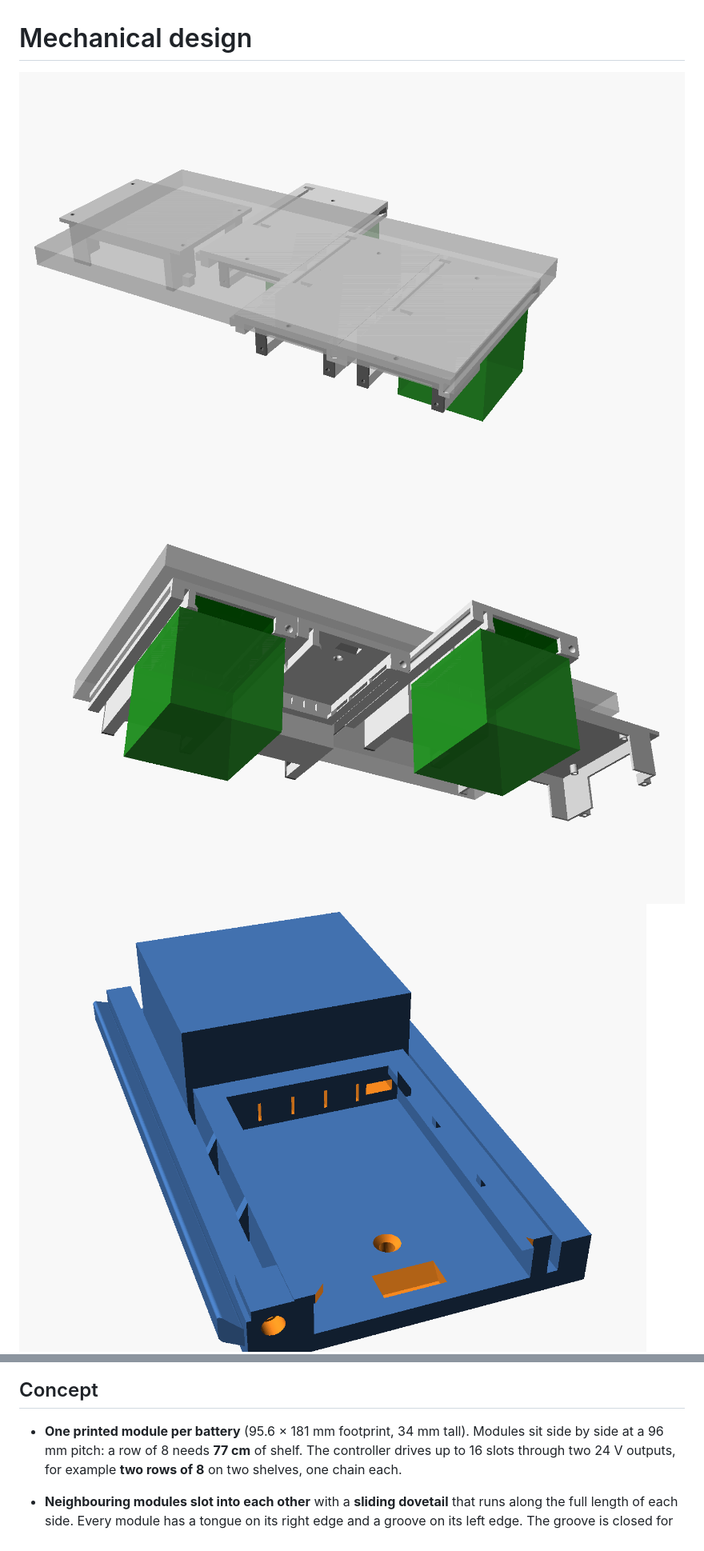
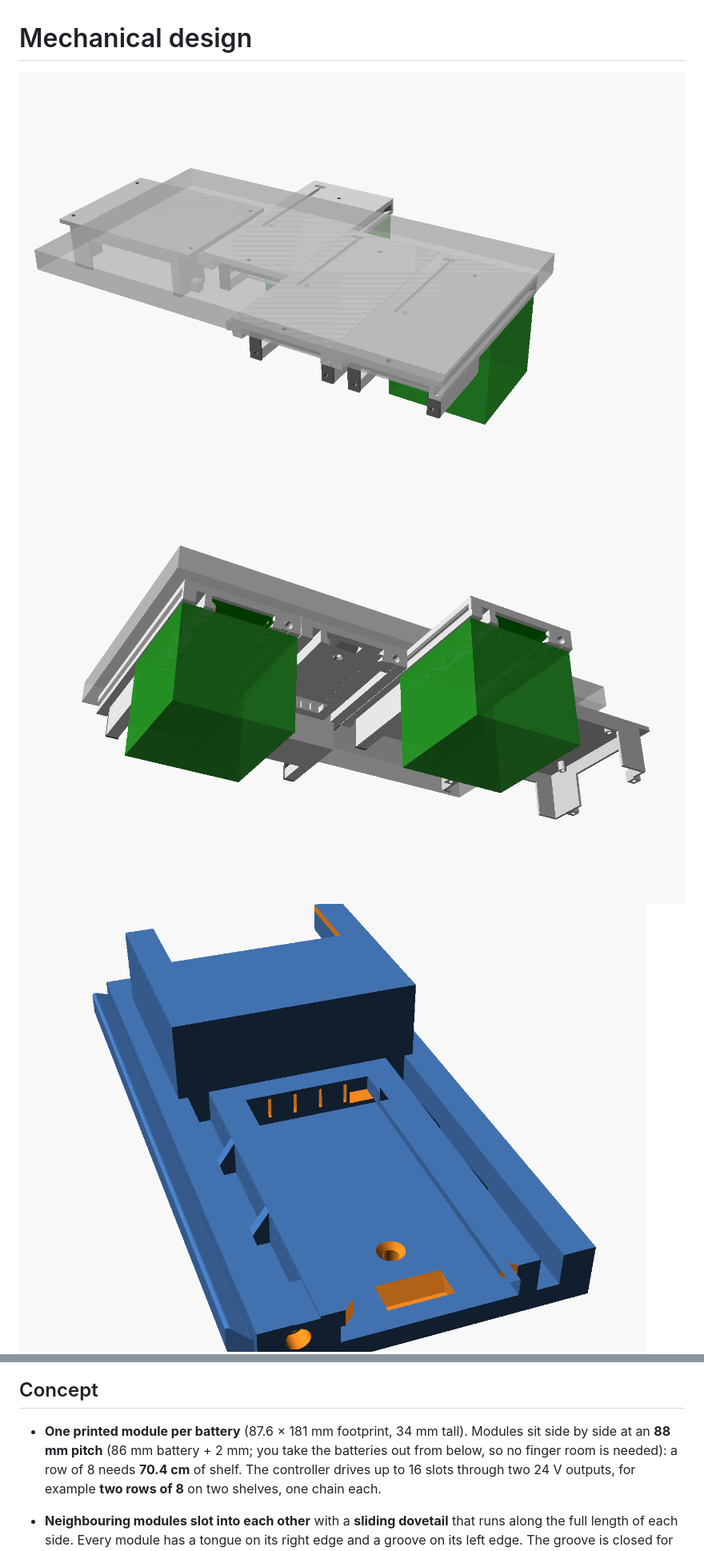
Before and after one commit to Gultak/parkside-charger, a Markdown page: docs/mechanical.md, 2 parts joined by grey strips. Shown at 80% size. Drawn GitHub-style; pictures changed too: docs/img/assembly_below.png, docs/img/assembly_rear.png, docs/img/slot_from_front_below.png.

```diff
--- a/docs/mechanical.md
+++ b/docs/mechanical.md
@@ -10,8 +10,9 @@
 
 ## Concept
 
-- **One printed module per battery** (95.6 × 181 mm footprint, 34 mm tall). Modules sit side by
-  side at a 96 mm pitch: a row of 8 needs **77 cm** of shelf. The controller drives up to 16 slots
+- **One printed module per battery** (87.6 × 181 mm footprint, 34 mm tall). Modules sit side by
+  side at an **88 mm pitch** (86 mm battery + 2 mm; you take the batteries out from below, so no
+  finger room is needed): a row of 8 needs **70.4 cm** of shelf. The controller drives up to 16 slots
   through two 24 V outputs, for example **two rows of 8** on two shelves, one chain each.
 - **Neighbouring modules slot into each other** with a **sliding dovetail** that runs along the
   full length of each side. Every module has a tongue on its right edge and a groove on its left
```
Also changed, not shown: other parts of docs/mechanical.md (+26 -0 lines), README.md (+1 -1 lines), electronics/electronics.md (+9 -3 lines), docs/img/battery_fit_section.png (added), docs/img/joint_section.png, 7 other files.
